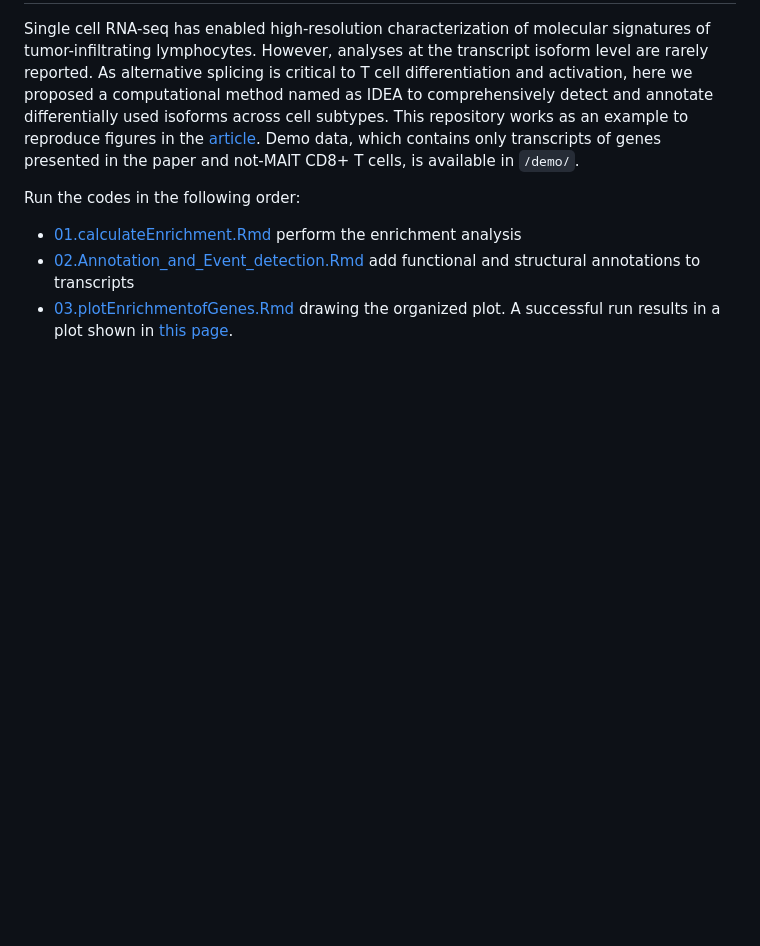
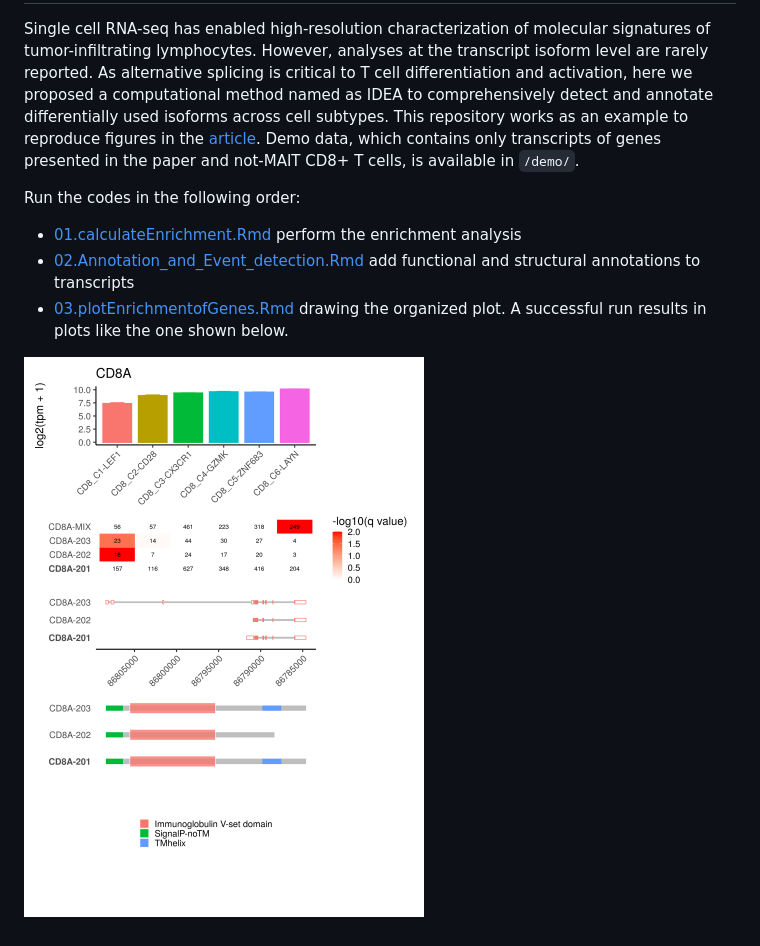
Before and after one commit to lijxug/IDEA, a Markdown page: README.md, the part around the change. GitHub-like rendering; pictures changed too: CD8T_CD8A.png (added); blank space fills up the shorter version.

Commit message:
present a example plot

```diff
--- a/README.md
+++ b/README.md
@@ -9,4 +9,6 @@ Run the codes in the following order:
 
 - [01.calculateEnrichment.Rmd](01.calculateEnrichment.Rmd) perform the enrichment analysis
 - [02.Annotation_and_Event_detection.Rmd](02.Annotation_and_Event_detection.Rmd) add functional and structural annotations to transcripts
-- [03.plotEnrichmentofGenes.Rmd](03.plotEnrichmentofGenes.Rmd) drawing the organized plot. A successful run results in a plot shown in [this page](03.plotEnrichmentofGenes.html).
+- [03.plotEnrichmentofGenes.Rmd](03.plotEnrichmentofGenes.Rmd) drawing the organized plot. A successful run results in plots like the one shown below.
+
+![CD8T_CD8A](CD8T_CD8A.png)
```
Also changed, not shown: 2 other files.
